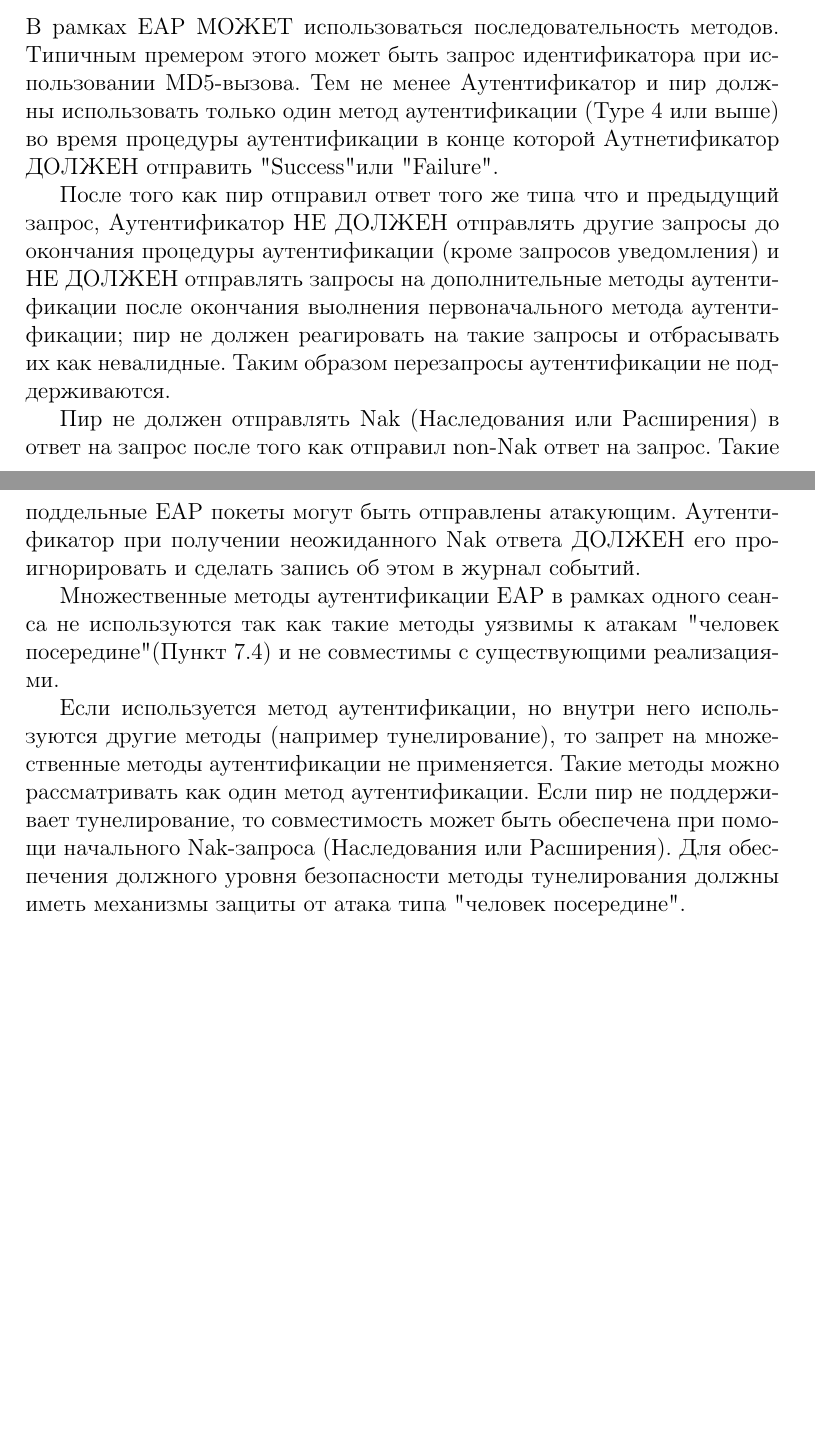
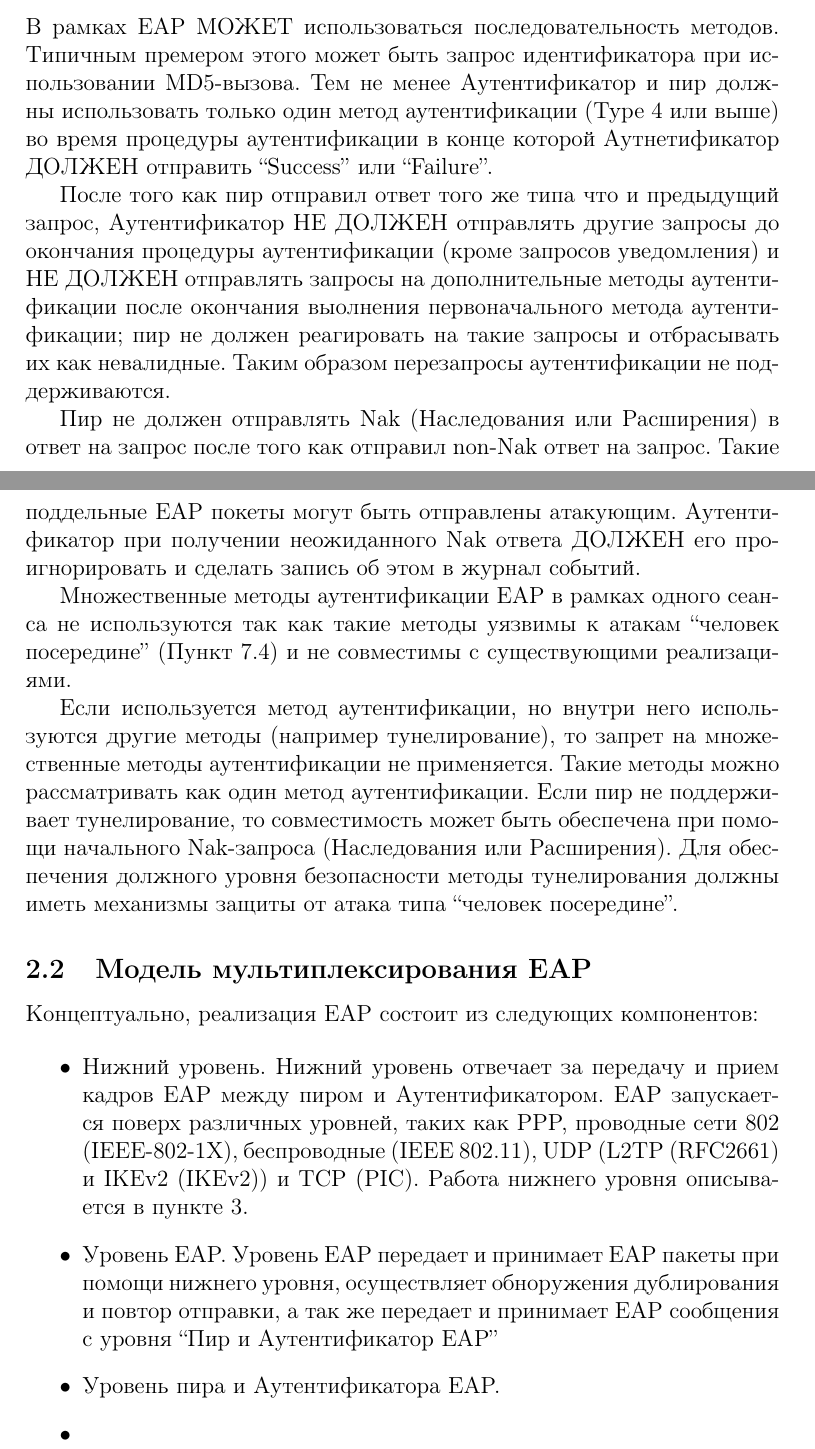
Before and after one commit to mariarti91/plc_G9903_022014, a LaTeX document (doc/rfc-3748/rfc3748.tex, which reads doc/rfc-3748/eap.tex): two parts of pages 7 and 8 of 8, joined at a grey line, cut so that both start at the same text, the shorter picture padded with empty space. Compiled offline with pdfLaTeX.

Commit message:
some progress

```diff
--- a/doc/rfc-3748/eap.tex
+++ b/doc/rfc-3748/eap.tex
@@ -26,12 +26,23 @@
 
 \subsection{Поддержка последовательностей}
 
-В рамках EAP МОЖЕТ использоваться последовательность методов. Типичным премером этого может быть запрос идентификатора при использовании MD5-вызова. Тем не менее Аутентификатор и пир должны использовать только один метод аутентификации (Type 4 или выше) во время процедуры аутентификации в конце которой Аутнетификатор ДОЛЖЕН отправить "Success" или "Failure".
+В рамках EAP МОЖЕТ использоваться последовательность методов. Типичным премером этого может быть запрос идентификатора при использовании MD5-вызова. Тем не менее Аутентификатор и пир должны использовать только один метод аутентификации (Type 4 или выше) во время процедуры аутентификации в конце которой Аутнетификатор ДОЛЖЕН отправить ``Success'' или ``Failure''.
 
 После того как пир отправил ответ того же типа что и предыдущий запрос, Аутентификатор НЕ ДОЛЖЕН отправлять другие запросы до окончания процедуры аутентификации (кроме запросов уведомления) и НЕ ДОЛЖЕН отправлять запросы на дополнительные методы аутентификации после окончания выолнения первоначального метода аутентификации; пир не должен реагировать на такие запросы и отбрасывать их как невалидные. Таким образом перезапросы аутентификации не поддерживаются.
 
 Пир не должен отправлять Nak (Наследования или Расширения) в ответ на запрос после того как отправил non-Nak ответ на запрос. Такие поддельные EAP покеты могут быть отправлены атакующим. Аутентификатор при получении неожиданного Nak ответа ДОЛЖЕН его проигнорировать и сделать запись об этом в журнал событий.
 
-Множественные методы аутентификации EAP в рамках одного сеанса не используются так как такие методы уязвимы к атакам "человек посередине" (Пункт 7.4) и не совместимы с существующими реализациями.
+Множественные методы аутентификации EAP в рамках одного сеанса не используются так как такие методы уязвимы к атакам ``человек посередине'' (Пункт 7.4) и не совместимы с существующими реализациями.
 
-Если используется метод аутентификации, но внутри него используются другие методы (например тунелирование), то запрет на множественные методы аутентификации не применяется. Такие методы можно рассматривать как один метод аутентификации. Если пир не поддерживает тунелирование, то совместимость может быть обеспечена при помощи начального Nak-запроса (Наследования или Расширения). Для обеспечения должного уровня безопасности методы тунелирования должны иметь механизмы защиты от атака типа "человек посередине".
+Если используется метод аутентификации, но внутри него используются другие методы (например тунелирование), то запрет на множественные методы аутентификации не применяется. Такие методы можно рассматривать как один метод аутентификации. Если пир не поддерживает тунелирование, то совместимость может быть обеспечена при помощи начального Nak-запроса (Наследования или Расширения). Для обеспечения должного уровня безопасности методы тунелирования должны иметь механизмы защиты от атака типа ``человек посередине''.
+
+\subsection{Модель мультиплексирования EAP}
+
+Концептуально, реализация EAP состоит из следующих компонентов:
+
+\begin{itemize}
+\item Нижний уровень. Нижний уровень отвечает за передачу и прием кадров EAP между пиром и Аутентификатором. EAP запускается поверх различных уровней, таких как PPP, проводные сети 802 (IEEE-802-1X), беспроводные (IEEE 802.11), UDP (L2TP (RFC2661) и IKEv2 (IKEv2)) и TCP (PIC). Работа нижнего уровня описывается в пункте 3.
+\item Уровень EAP. Уровень EAP передает и принимает EAP пакеты при помощи нижнего уровня, осуществляет обноружения дублирования и повтор отправки, а так же передает и принимает EAP сообщения с уровня ``Пир и Аутентификатор EAP''
+\item Уровень пира и Аутентификатора EAP.
+\item
+\end{itemize}
```
